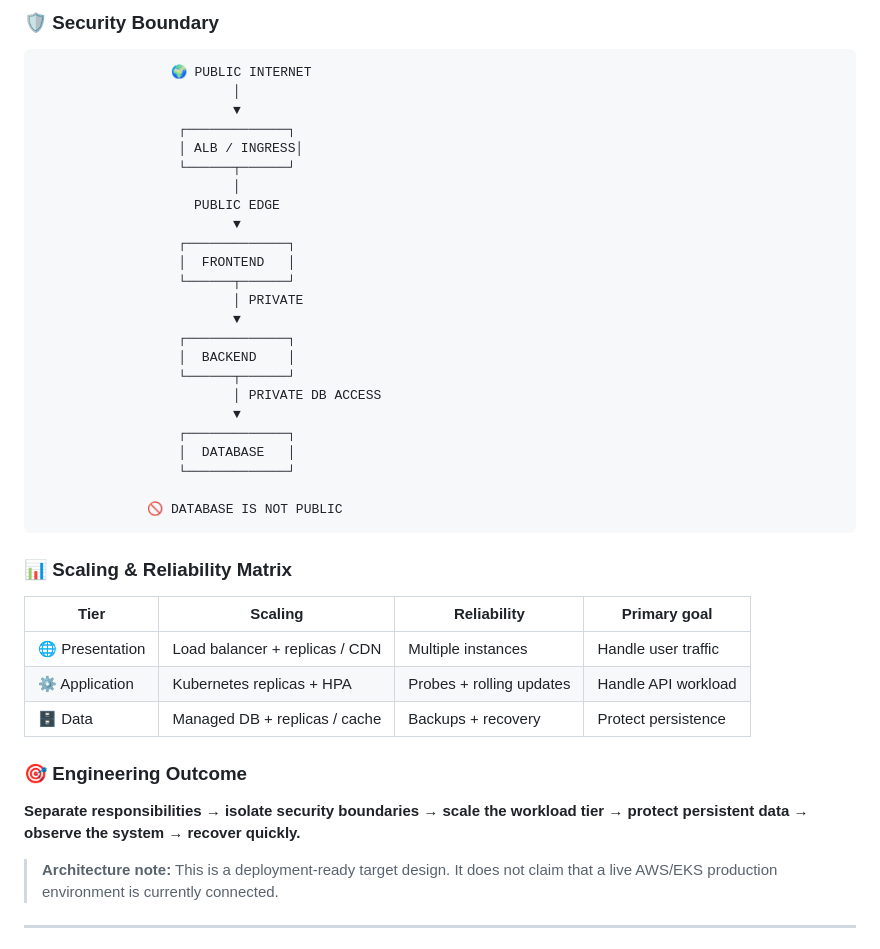
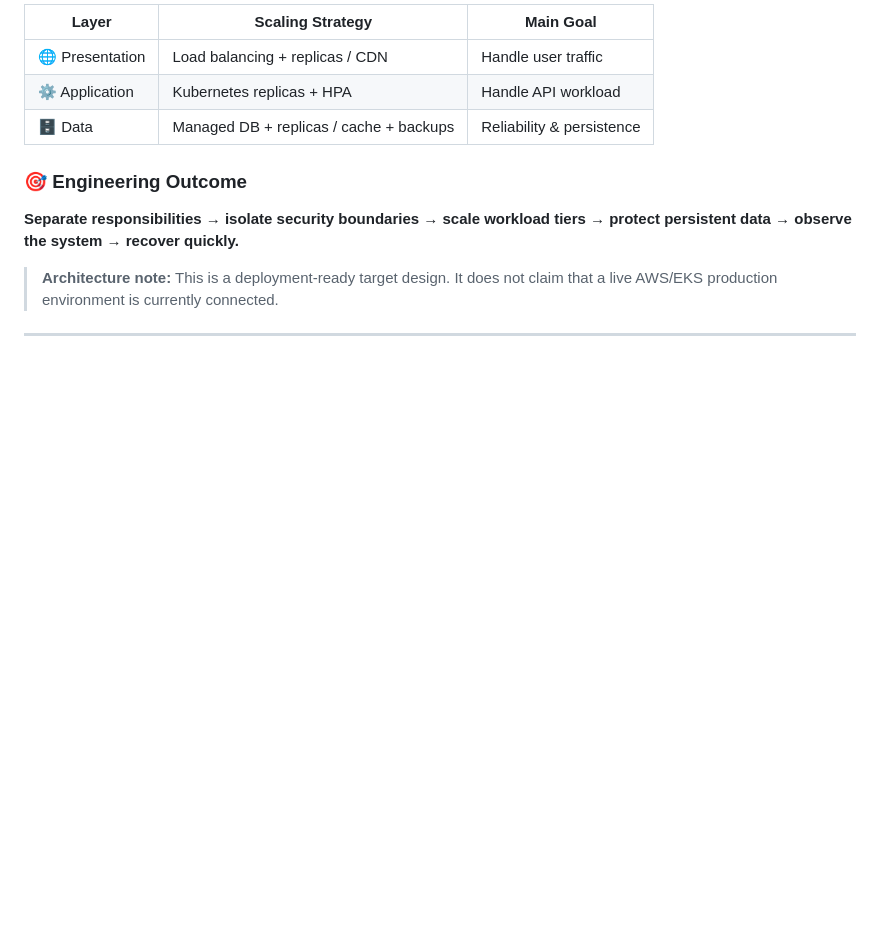
Before and after one commit to nitindrathod4-alt/Nitindrathod4-alt, a Markdown page: README.md, the part around one of its changes. Drawn GitHub-style; blank space fills up the shorter version.

````diff
--- a/README.md
+++ b/README.md
@@ -188,43 +85,11 @@ Health probes can mark the failed pod unavailable. Kubernetes can restart or rep
-### 🛡️ Security Boundary
-
-```text
-                 🌍 PUBLIC INTERNET
-                         │
-                         ▼
-                  ┌─────────────┐
-                  │ ALB / INGRESS│
-                  └──────┬──────┘
-                         │
-                    PUBLIC EDGE
-                         ▼
-                  ┌─────────────┐
-                  │  FRONTEND   │
-                  └──────┬──────┘
-                         │ PRIVATE
-                         ▼
-                  ┌─────────────┐
-                  │  BACKEND    │
-                  └──────┬──────┘
-                         │ PRIVATE DB ACCESS
-                         ▼
-                  ┌─────────────┐
-                  │  DATABASE   │
-                  └─────────────┘
-
-              🚫 DATABASE IS NOT PUBLIC
-```
-
-### 📊 Scaling & Reliability Matrix
-
-| Tier | Scaling | Reliability | Primary goal |
-|---|---|---|---|
-| 🌐 Presentation | Load balancer + replicas / CDN | Multiple instances | Handle user traffic |
-| ⚙️ Application | Kubernetes replicas + HPA | Probes + rolling updates | Handle API workload |
-| 🗄️ Data | Managed DB + replicas / cache | Backups + recovery | Protect persistence |
+| Layer | Scaling Strategy | Main Goal |
+|---|---|---|
+| 🌐 Presentation | Load balancing + replicas / CDN | Handle user traffic |
+| ⚙️ Application | Kubernetes replicas + HPA | Handle API workload |
+| 🗄️ Data | Managed DB + replicas / cache + backups | Reliability & persistence |
 
 ### 🎯 Engineering Outcome
-
-**Separate responsibilities → isolate security boundaries → scale the workload tier → protect persistent data → observe the system → recover quickly.**
+**Separate responsibilities → isolate security boundaries → scale workload tiers → protect persistent data → observe the system → recover quickly.**
 
 > **Architecture note:** This is a deployment-ready target design. It does not claim that a live AWS/EKS production environment is currently connected.
 
````
Also changed, not shown: other parts of README.md (+29 -134 lines).
